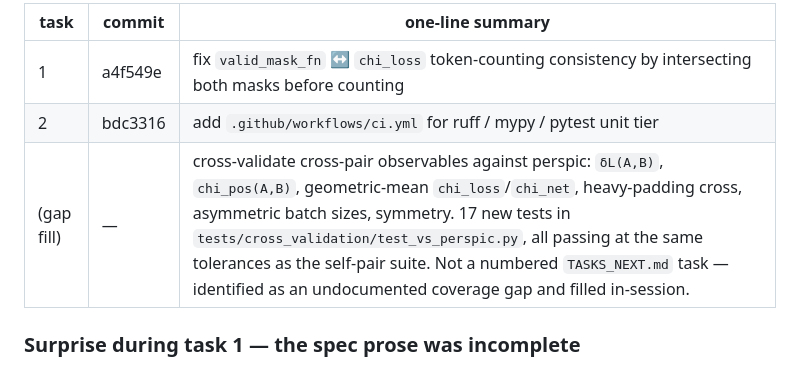
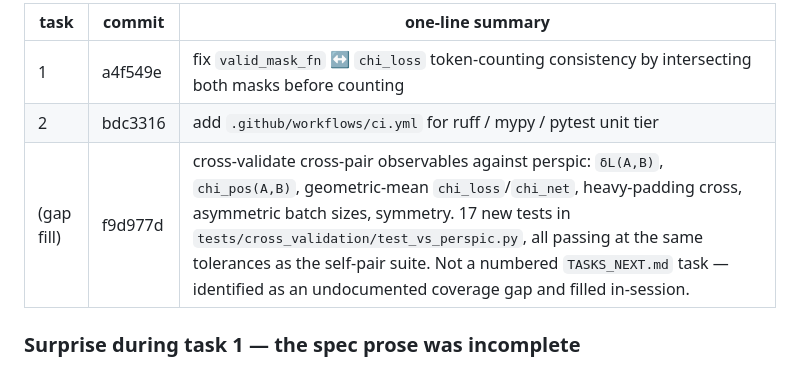
Before and after one commit to KonstiNik/vatis, a Markdown page: SESSION_SUMMARY.md, the part around the change. Drawn GitHub-style.

Commit message:
docs: backfill commit hash for cross-pair cross-validation in SESSION_SUMMARY
Co-Authored-By: Claude Opus 4.6 (1M context) <noreply@anthropic.com>

```diff
--- a/SESSION_SUMMARY.md
+++ b/SESSION_SUMMARY.md
@@ -471,7 +471,7 @@ Test count delta: 67 → **85** (+1 unit test from task 1's regression,
 |---|---|---|
 | 1 | a4f549e | fix `valid_mask_fn` ↔ `chi_loss` token-counting consistency by intersecting both masks before counting |
 | 2 | bdc3316 | add `.github/workflows/ci.yml` for ruff / mypy / pytest unit tier |
-| (gap fill) | — | cross-validate cross-pair observables against perspic: `δL(A,B)`, `chi_pos(A,B)`, geometric-mean `chi_loss`/`chi_net`, heavy-padding cross, asymmetric batch sizes, symmetry. 17 new tests in `tests/cross_validation/test_vs_perspic.py`, all passing at the same tolerances as the self-pair suite. Not a numbered `TASKS_NEXT.md` task — identified as an undocumented coverage gap and filled in-session. |
+| (gap fill) | f9d977d | cross-validate cross-pair observables against perspic: `δL(A,B)`, `chi_pos(A,B)`, geometric-mean `chi_loss`/`chi_net`, heavy-padding cross, asymmetric batch sizes, symmetry. 17 new tests in `tests/cross_validation/test_vs_perspic.py`, all passing at the same tolerances as the self-pair suite. Not a numbered `TASKS_NEXT.md` task — identified as an undocumented coverage gap and filled in-session. |
 
 ### Surprise during task 1 — the spec prose was incomplete
 
```
